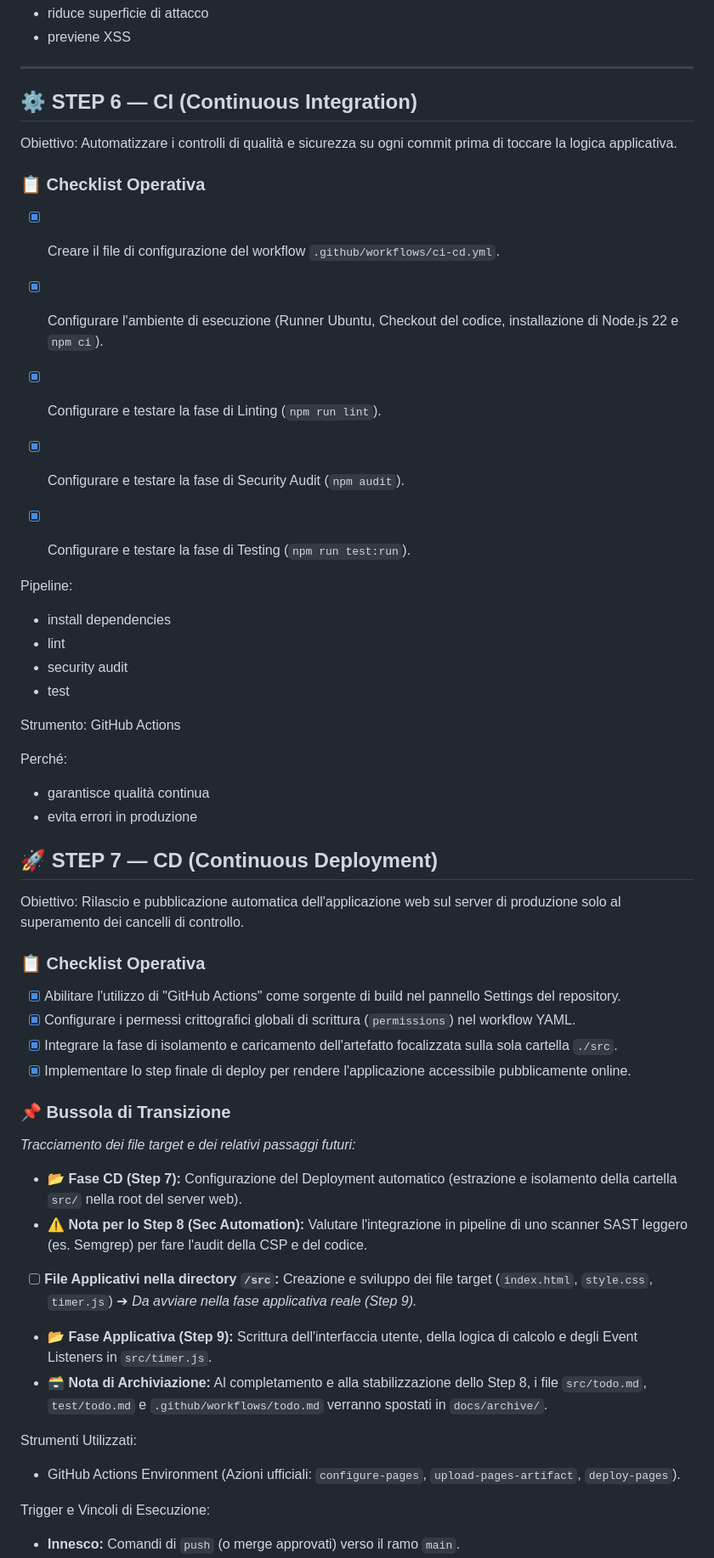
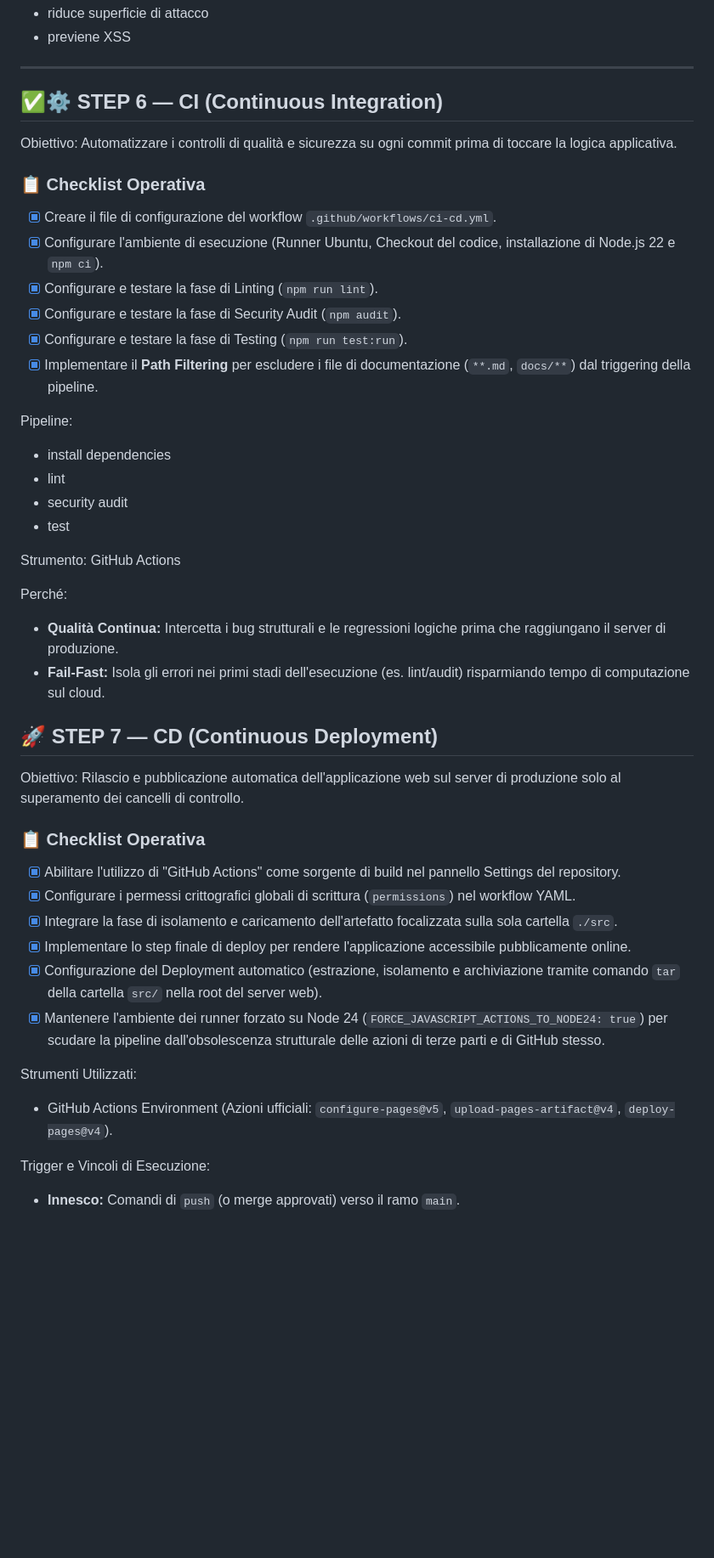
Before and after one commit to Theridelelfo/timer, a Markdown page: roadmap.md, the part around one of its changes. Shown at 85% size. GitHub-like rendering; blank space fills up the shorter version.

Commit message:
upgrade roadmap.md

```diff
--- a/roadmap.md
+++ b/roadmap.md
@@ -122,7 +122,7 @@ Perchè:
 
 ---
 
-## ⚙️ STEP 6 — CI (Continuous Integration)
+## ✅⚙️ STEP 6 — CI (Continuous Integration)
 
 Obiettivo:
 Automatizzare i controlli di qualità e sicurezza su ogni commit prima di toccare la logica applicativa.
@@ -134,7 +134,7 @@ Automatizzare i controlli di qualità e sicurezza su ogni commit prima di toccar
 - [x] Configurare e testare la fase di Linting (`npm run lint`).
 - [x] Configurare e testare la fase di Security Audit (`npm audit`).
 - [x] Configurare e testare la fase di Testing (`npm run test:run`).
-
+- [x] Implementare il **Path Filtering** per escludere i file di documentazione (`**.md`, `docs/**`) dal triggering della pipeline.
 
 Pipeline:
 - install dependencies
@@ -146,8 +146,8 @@ Strumento:
 GitHub Actions
 
 Perché:
-- garantisce qualità continua
-- evita errori in produzione
+- **Qualità Continua:** Intercetta i bug strutturali e le regressioni logiche prima che raggiungano il server di produzione.
+- **Fail-Fast:** Isola gli errori nei primi stadi dell'esecuzione (es. lint/audit) risparmiando tempo di computazione sul cloud.
 
 ## 🚀 STEP 7 — CD (Continuous Deployment)
 
@@ -159,18 +159,11 @@ Rilascio e pubblicazione automatica dell'applicazione web sul server di produzio
 - [x] Configurare i permessi crittografici globali di scrittura (`permissions`) nel workflow YAML.
 - [x] Integrare la fase di isolamento e caricamento dell'artefatto focalizzata sulla sola cartella `./src`.
 - [x] Implementare lo step finale di deploy per rendere l'applicazione accessibile pubblicamente online.
-
-### 📌 Bussola di Transizione
-*Tracciamento dei file target e dei relativi passaggi futuri:*
-
-- 📂 **Fase CD (Step 7):** Configurazione del Deployment automatico (estrazione e isolamento della cartella `src/` nella root del server web).
-- ⚠️ **Nota per lo Step 8 (Sec Automation):** Valutare l'integrazione in pipeline di uno scanner SAST leggero (es. Semgrep) per fare l'audit della CSP e del codice.
-- [ ] **File Applicativi nella directory `/src`:** Creazione e sviluppo dei file target (`index.html`, `style.css`, `timer.js`) ➔ *Da avviare nella fase applicativa reale (Step 9).*
-- 📂 **Fase Applicativa (Step 9):** Scrittura dell'interfaccia utente, della logica di calcolo e degli Event Listeners in `src/timer.js`.
-- 🗃 **Nota di Archiviazione:** Al completamento e alla stabilizzazione dello Step 8, i file `src/todo.md`, `test/todo.md` e `.github/workflows/todo.md` verranno spostati in `docs/archive/`.
+- [x] Configurazione del Deployment automatico (estrazione, isolamento e archiviazione tramite comando `tar` della cartella `src/` nella root del server web).
+- [x] Mantenere l'ambiente dei runner forzato su Node 24 (`FORCE_JAVASCRIPT_ACTIONS_TO_NODE24: true`) per scudare la pipeline dall'obsolescenza strutturale delle azioni di terze parti e di GitHub stesso.
 
 Strumenti Utilizzati:
-- GitHub Actions Environment (Azioni ufficiali: `configure-pages`, `upload-pages-artifact`, `deploy-pages`).
+- GitHub Actions Environment (Azioni ufficiali: `configure-pages@v5`, `upload-pages-artifact@v4`, `deploy-pages@v4`).
 
 Trigger e Vincoli di Esecuzione:
 - **Innesco:** Comandi di `push` (o merge approvati) verso il ramo `main`.
```
Also changed, not shown: other parts of roadmap.md (+8 -0 lines).
